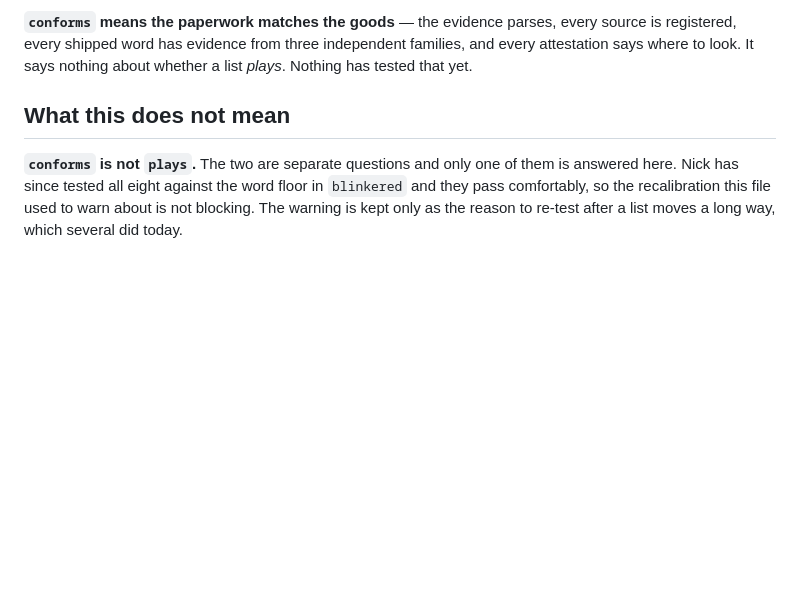
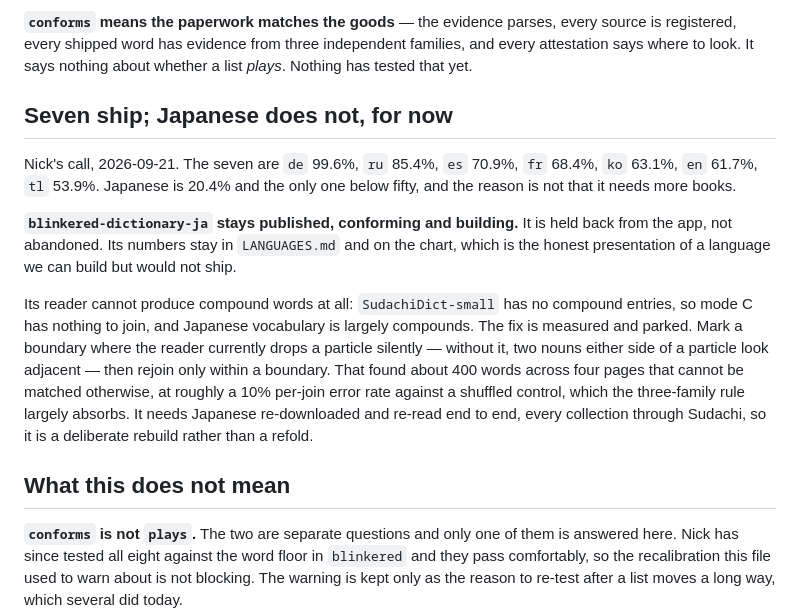
Before and after one commit to blinkered/blinkered-attestation, a Markdown page: STATUS.md, the part around the change. Drawn GitHub-style; blank space fills up the shorter version.

Commit message:
Seven ship; Japanese is held back, not abandoned
It is the only language under fifty and the only one whose problem is not a
shortage of books: its reader cannot produce a compound word. The fix is measured
and written down here rather than done, because it needs every Japanese
collection read again.

```diff
--- a/STATUS.md
+++ b/STATUS.md
@@ -29,6 +29,25 @@ the fault cannot erase.
 **`conforms` means the paperwork matches the goods** — the evidence parses, every source is
 registered, every shipped word has evidence from three independent families, and every attestation
 says where to look. It says nothing about whether a list _plays_. Nothing has tested that yet.
+
+## Seven ship; Japanese does not, for now
+
+Nick's call, 2026-09-21. The seven are `de` 99.6%, `ru` 85.4%, `es` 70.9%, `fr` 68.4%, `ko` 63.1%,
+`en` 61.7%, `tl` 53.9%. Japanese is 20.4% and the only one below fifty, and the reason is not that
+it needs more books.
+
+**`blinkered-dictionary-ja` stays published, conforming and building.** It is held back from the
+app, not abandoned. Its numbers stay in `LANGUAGES.md` and on the chart, which is the honest
+presentation of a language we can build but would not ship.
+
+Its reader cannot produce compound words at all: `SudachiDict-small` has no compound entries, so
+mode C has nothing to join, and Japanese vocabulary is largely compounds. The fix is measured and
+parked. Mark a boundary where the reader currently drops a particle silently — without it, two
+nouns either side of a particle look adjacent — then rejoin only within a boundary. That found
+about 400 words across four pages that cannot be matched otherwise, at roughly a 10% per-join
+error rate against a shuffled control, which the three-family rule largely absorbs. It needs
+Japanese re-downloaded and re-read end to end, every collection through Sudachi, so it is a
+deliberate rebuild rather than a refold.
 
 ## What this does not mean
 
```
